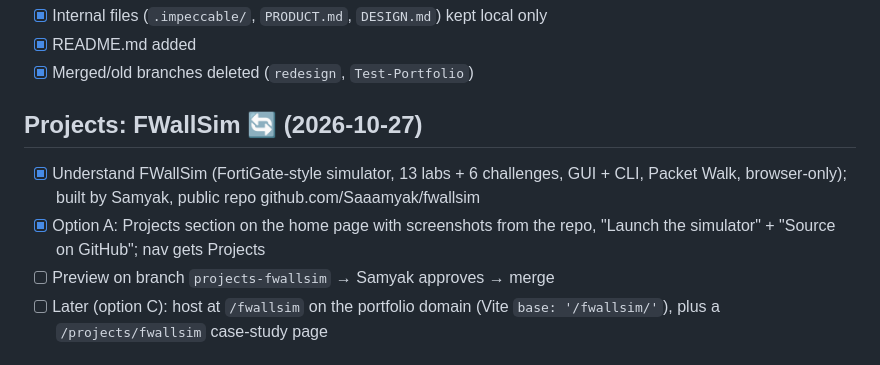
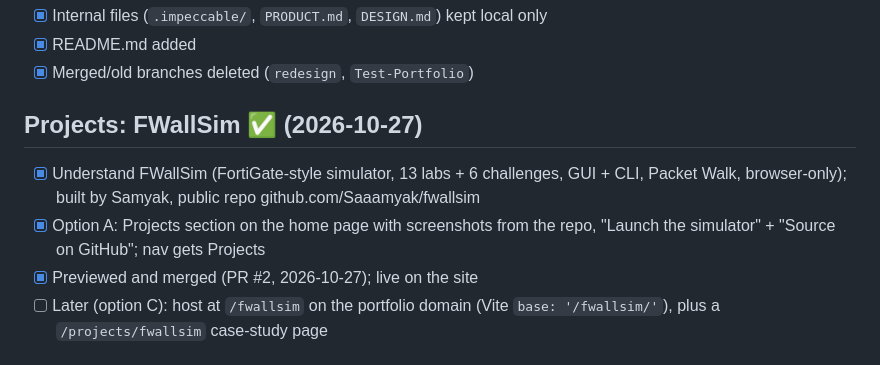
Before and after one commit to Saaamyak/Sam-Portfolio, a Markdown page: docs/POA.md, the part around the change. Drawn GitHub-style.

```diff
--- a/docs/POA.md
+++ b/docs/POA.md
@@ -69,11 +69,11 @@ Replace the 2025 portfolio with a site that presents Samyak Goel as a **Senior S
 - [x] README.md added
 - [x] Merged/old branches deleted (`redesign`, `Test-Portfolio`)
 
-## Projects: FWallSim 🔄 (2026-10-27)
+## Projects: FWallSim ✅ (2026-10-27)
 
 - [x] Understand FWallSim (FortiGate-style simulator, 13 labs + 6 challenges, GUI + CLI, Packet Walk, browser-only); built by Samyak, public repo github.com/Saaamyak/fwallsim
 - [x] Option A: Projects section on the home page with screenshots from the repo, "Launch the simulator" + "Source on GitHub"; nav gets Projects
-- [ ] Preview on branch `projects-fwallsim` → Samyak approves → merge
+- [x] Previewed and merged (PR #2, 2026-10-27); live on the site
 - [ ] Later (option C): host at `/fwallsim` on the portfolio domain (Vite `base: '/fwallsim/'`), plus a `/projects/fwallsim` case-study page
 
 ## Repo made professional ✅ (2026-10-27)
```
Also changed, not shown: docs/SESSION_CONTEXT.md (+1 -0 lines).
